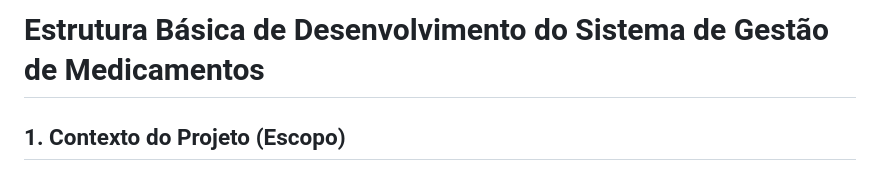
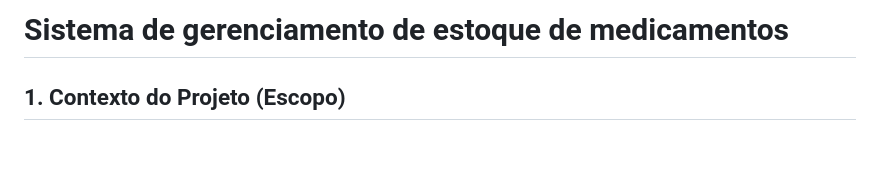
Before and after one commit to echotasuku/Ger_med, a Markdown page: atividade/README.md, the part around the change. Rendered like a GitHub page; blank space fills up the shorter version.

```diff
--- a/atividade/README.md
+++ b/atividade/README.md
@@ -1,4 +1,4 @@
-# Estrutura Básica de Desenvolvimento do Sistema de Gestão de Medicamentos
+# Sistema de gerenciamento de estoque de medicamentos
 
 ## 1. Contexto do Projeto (Escopo)
 
```
